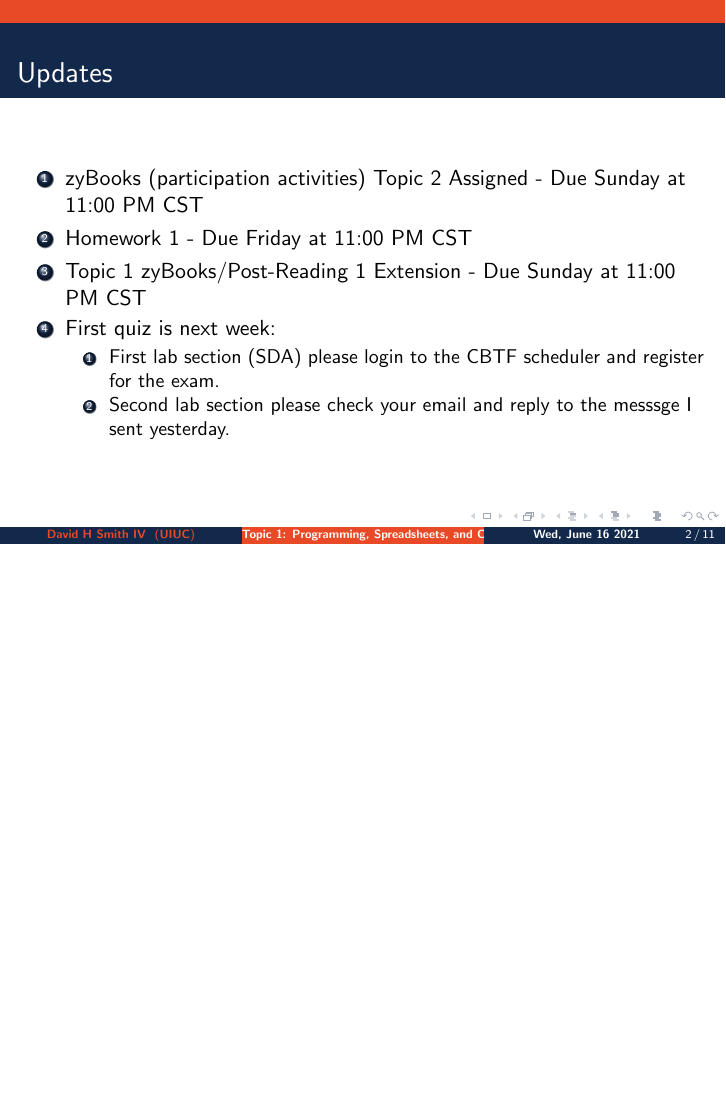
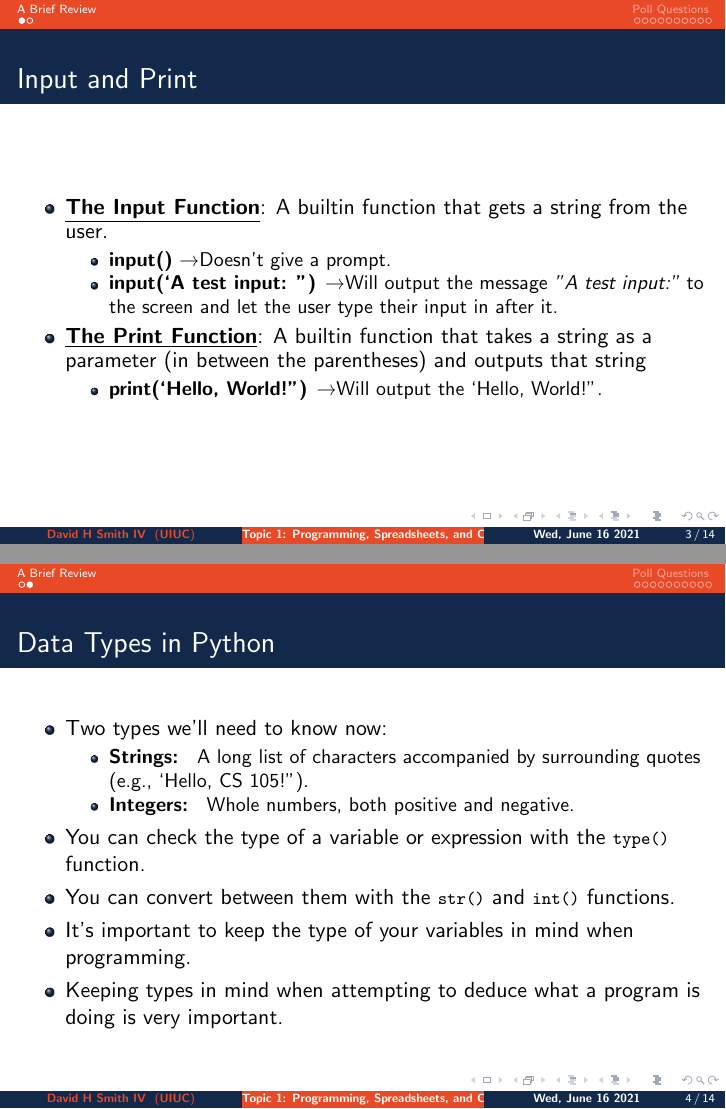
Before and after one commit to CoffeePoweredComputers/uni-high-fall-21, LaTeX slides (assets/slides/lecture-2/main.tex): page 2 of 11 before the commit and pages 3 and 4 of 14 after it, the two joined at a grey line, the shorter picture padded with empty space. Compiled offline with pdfLaTeX.

Commit message:
generic tex update

```diff
--- a/assets/slides/lecture-2/main.tex
+++ b/assets/slides/lecture-2/main.tex
@@ -78,11 +78,3 @@
 \begin{frame}
   \frametitle{Updates}
   \begin{enumerate}
-    \item zyBooks (participation activities) Topic 2 Assigned - Due Sunday at 11:00 PM CST
-    \item Homework 1 - Due Friday at 11:00 PM CST
-    \item Topic 1 zyBooks/Post-Reading 1 Extension - Due Sunday at 11:00 PM CST
-    \item First quiz is next week:
-      \begin{enumerate}
-        \item First lab section (SDA) please login to the CBTF scheduler and register for the exam.
-        \item Second lab section please check your email and reply to the messsge I sent yesterday.
-      \end{enumerate}
@@ -91,3 +88,49 @@
+\section{A Brief Review}
+
+\begin{frame}
+  \frametitle{Input and Print}
+  \begin{itemize}
+    \item \underline{\textbf{The Input Function}}: A builtin function that gets a string from the user.
+      %\pause
+      \begin{itemize}
+        \item \textbf{input()} \textrightarrow Doesn't give a prompt.
+          %\pause
+        \item \textbf{input(`A test input: '')} \textrightarrow Will output the message \textit{"A test input:"} to the screen and let the user type their input in after it.
+          %\pause
+      \end{itemize}
+    \item \underline{\textbf{The Print Function}}: A builtin function that takes a string as a parameter (in between the parentheses) and outputs that string
+      %\pause
+      \begin{itemize}
+        \item \textbf{print(`Hello, World!'')} \textrightarrow Will output the `Hello, World!''.
+      \end{itemize}
+  \end{itemize}
+\end{frame}
+
+%
+% Slide
+%
+\begin{frame}
+  \frametitle{Data Types in Python}
+  \begin{itemize}
+    \item Two types we'll need to know now:
+      \begin{itemize}
+        \item \textbf{Strings: } A long list of characters accompanied by surrounding quotes (e.g., `Hello, CS 105!'').
+        \item \textbf{Integers: } Whole numbers, both positive and negative.
+      \end{itemize}
+    \item You can check the type of a variable or expression with the \lstinline{type()} function.
+      %\pause
+    \item You can convert between them with the \lstinline{str()} and \lstinline{int()} functions.
+      %\pause
+    \item It's important to keep the type of your variables in mind when programming.
+      %\pause
+    \item Keeping types in mind when attempting to deduce what a program is doing is very important.
+  \end{itemize}
+\end{frame}
+
+
+
+
+\section{Poll Questions}
 
 %
 %
@@ -95,7 +138,7 @@
 \begin{frame}[fragile]
   \frametitle{Poll Question: Input and Print}
   Assuming there is a variable value with the value 7, which of the following statements prints: count = 7.
-  \begin{enumerate}
+  \begin{enumerate}[A]
     \item \lstinline{print("count = " value)}
     \item \lstinline{print("count = ", end="value")}
     \item \lstinline{print("count = ", value)}
@@ -126,7 +168,7 @@
   What happens if I type the following code into a \textbf{brand new} Python interpreter:
   \begin{lstlisting}[language=Python]
   x + y \end{lstlisting}
-  \begin{enumerate}
+  \begin{enumerate}[A]
     \item Nothing
     \item SyntaxError
     \item NameError
@@ -143,7 +184,7 @@
   What happens if I type the following code into a Python interpreter?
   \begin{lstlisting}[language=Python]
   print(input("Enter a number: "))\end{lstlisting}
-  \begin{enumerate}
+  \begin{enumerate}[A]
     \item No error
     \item SyntaxError
     \item NameError
@@ -161,6 +201,6 @@
   \begin{lstlisting}[language=Python]
   value = input("Input your favorite number!\n")
   print("Your new favorite number is", value + 1)\end{lstlisting}
-  \begin{enumerate}
+  \begin{enumerate}[A]
     \item No error
     \item SyntaxError
@@ -180,7 +219,7 @@
   x = "Hello, world"
   y = 5
   foo = x + y + z\end{lstlisting}
-  \begin{enumerate}
+  \begin{enumerate}[A]
     \item SyntaxError
     \item NameError
     \item ValueError
@@ -198,7 +237,7 @@
   a = input()
   b = input()
   x = a + b\end{lstlisting}
-  \begin{enumerate}
+  \begin{enumerate}[A]
     \item String
     \item Integer
   \end{enumerate}
```
Also changed, not shown: assets/slides/lecture-2/main.pdf, assets/slides/lecture-2/main.tex (60 more changed lines).
